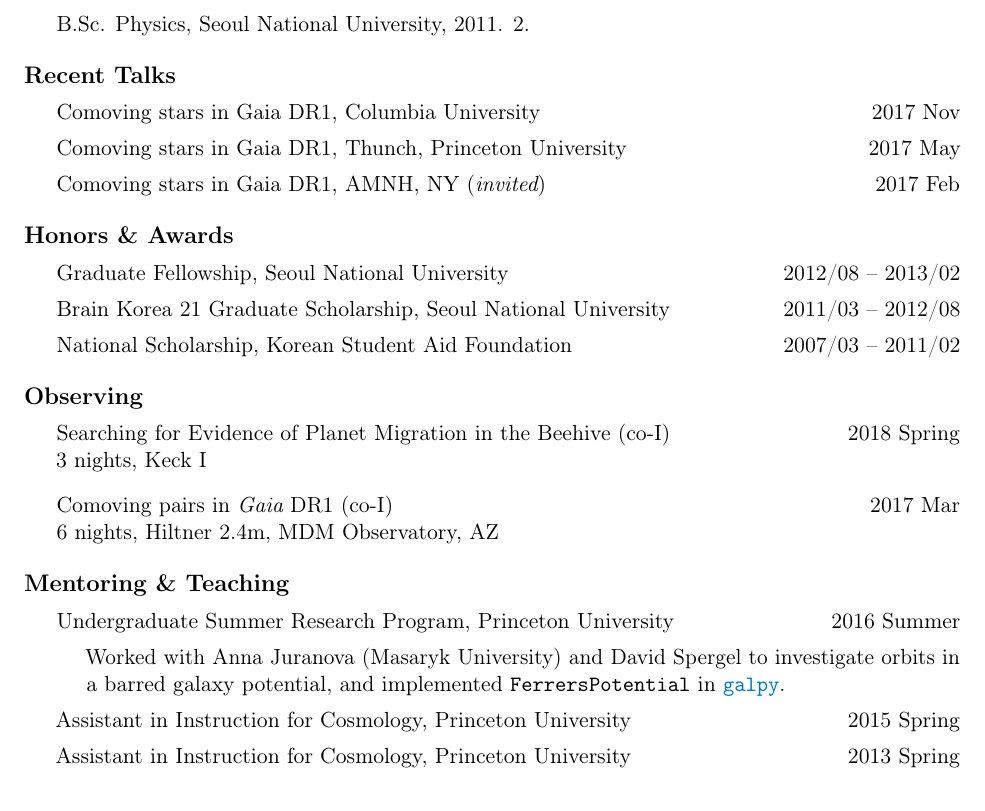
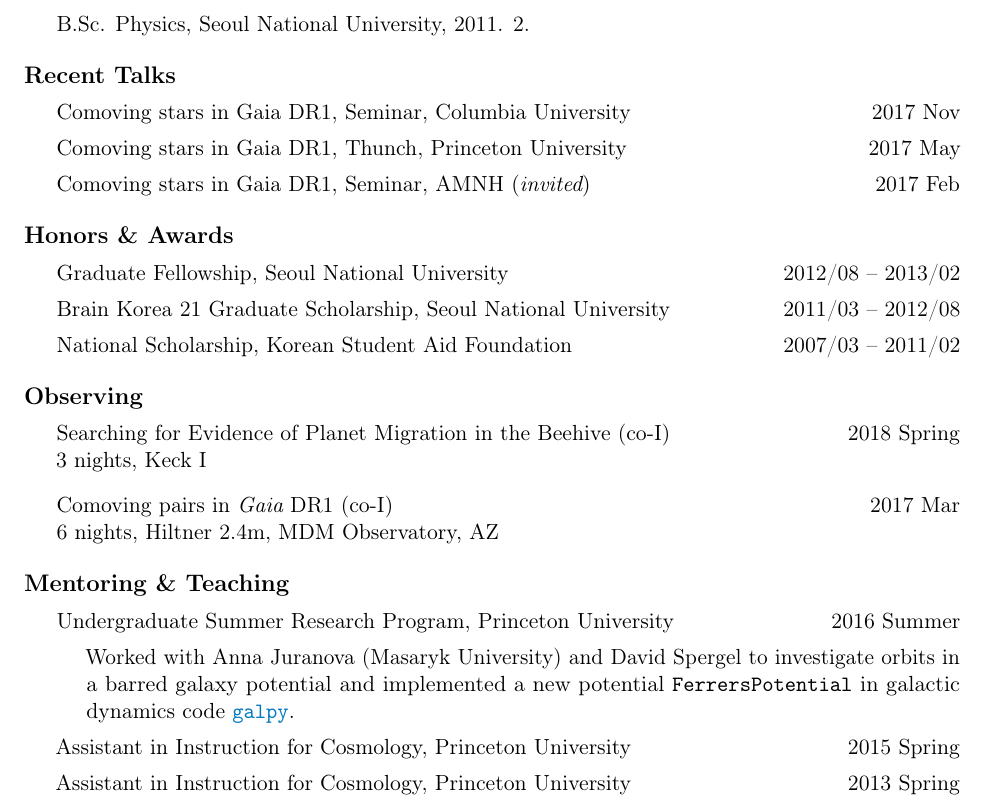
Before and after one commit to smoh/cv, a LaTeX CV (cv.tex): part of the page, cut so that both start at the same text. Compiled offline with pdfLaTeX.

Commit message:
probably best it can be

```diff
--- a/cv.tex
+++ b/cv.tex
@@ -132,9 +132,9 @@ scientific applications of statistical inference and machine learning
 \begin{itemize}
   \setlength{\itemsep}{0em}
 
-  \item Comoving stars in Gaia DR1, Columbia University\hfill 2017 Nov
+  \item Comoving stars in Gaia DR1, Seminar, Columbia University\hfill 2017 Nov
   \item Comoving stars in Gaia DR1, Thunch, Princeton University\hfill 2017 May
-  \item Comoving stars in Gaia DR1, AMNH, NY ({\it invited})\hfill 2017 Feb
+  \item Comoving stars in Gaia DR1, Seminar, AMNH ({\it invited})\hfill 2017 Feb
 \end{itemize}
 
 \section*{Honors \& Awards}
@@ -162,8 +162,8 @@ scientific applications of statistical inference and machine learning
   \item Undergraduate Summer Research Program, Princeton University\hfill 2016 Summer
     \begin{adjustwidth}{15pt}{}
       Worked with Anna Juranova (Masaryk University) and David Spergel to
-      investigate orbits in a barred galaxy potential, and implemented {\tt
-      FerrersPotential} in \href{http://galpy.readthedocs.io/en/latest/}{\tt galpy}.
+      investigate orbits in a barred galaxy potential and implemented a new
+      potential {\tt FerrersPotential} in galactic dynamics code \href{http://galpy.readthedocs.io/en/latest/}{\tt galpy}.
     \end{adjustwidth}
   \item Assistant in Instruction for Cosmology, Princeton University\hfill 2015 Spring
   \item Assistant in Instruction for Cosmology, Princeton University\hfill 2013 Spring
```
